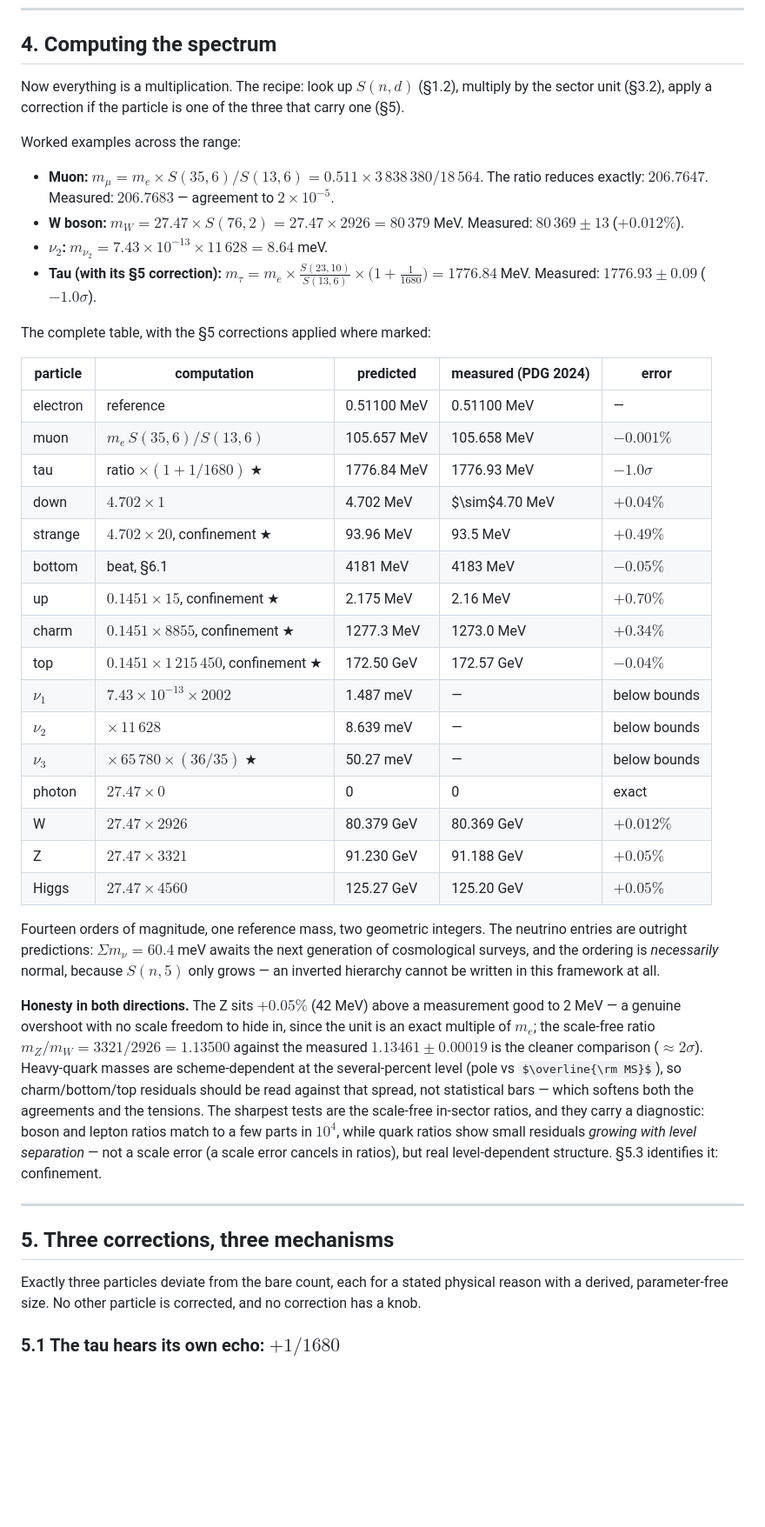
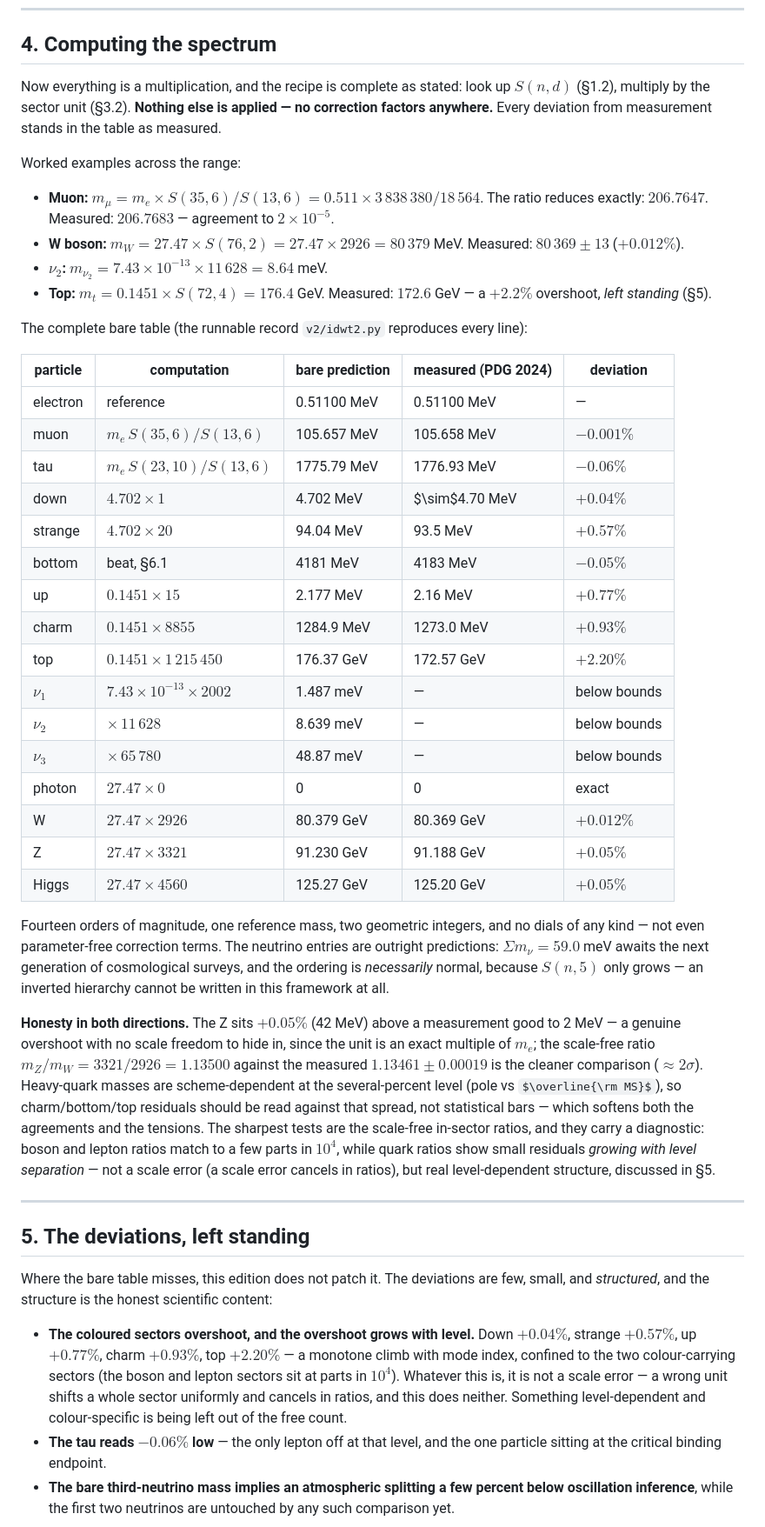
Before and after one commit to FedgeNo/fedgeno.github.io, a Markdown page: v2/IDWT2_02_Mass.md, the part around one of its changes. Shown at 87% size. Rendered like a GitHub page; some formulas as TeX source; blank space fills up the shorter version.

Commit message:
v2 goes fully bare: corrections acknowledged as post-hoc, deviations left standing (Part 2 §5 rewrite, Cabibbo bare, idwt2.py alignment)
Co-Authored-By: Claude Fable 5 <noreply@anthropic.com>

```diff
--- a/v2/IDWT2_02_Mass.md
+++ b/v2/IDWT2_02_Mass.md
@@ -151,45 +151,47 @@ Read the structure of that fraction: the *heavy* quark unit appears squared in t
 
 ## 4. Computing the spectrum
 
-Now everything is a multiplication. The recipe: look up $S(n,d)$ (§1.2), multiply by the sector unit (§3.2), apply a correction if the particle is one of the three that carry one (§5).
+Now everything is a multiplication, and the recipe is complete as stated: look up $S(n,d)$ (§1.2), multiply by the sector unit (§3.2). **Nothing else is applied — no correction factors anywhere.** Every deviation from measurement stands in the table as measured.
 
 Worked examples across the range:
 
 - **Muon:** $m_\mu = m_e\times S(35,6)/S(13,6) = 0.511\times 3\,838\,380/18\,564$. The ratio reduces exactly: $206.7647$. Measured: $206.7683$ — agreement to $2\times10^{-5}$.
 - **W boson:** $m_W = 27.47\times S(76,2) = 27.47\times 2926 = 80\,379$ MeV. Measured: $80\,369\pm13$ ($+0.012\%$).
 - **$\nu_2$:** $m_{\nu_2} = 7.43\times10^{-13}\times 11\,628 = 8.64$ meV.
-- **Tau (with its §5 correction):** $m_\tau = m_e\times\frac{S(23,10)}{S(13,6)}\times\bigl(1+\tfrac{1}{1680}\bigr) = 1776.84$ MeV. Measured: $1776.93\pm0.09$ ($-1.0\sigma$).
+- **Top:** $m_t = 0.1451\times S(72,4) = 176.4$ GeV. Measured: $172.6$ GeV — a $+2.2\%$ overshoot, *left standing* (§5).
 
-The complete table, with the §5 corrections applied where marked:
+The complete bare table (the runnable record `v2/idwt2.py` reproduces every line):
 
-| particle | computation | predicted | measured (PDG 2024) | error |
+| particle | computation | bare prediction | measured (PDG 2024) | deviation |
 |---|---|---|---|---|
 | electron | reference | 0.51100 MeV | 0.51100 MeV | — |
 | muon | $m_e\,S(35,6)/S(13,6)$ | 105.657 MeV | 105.658 MeV | $-0.001\%$ |
-| tau | ratio $\times(1+1/1680)$ ★ | 1776.84 MeV | 1776.93 MeV | $-1.0\sigma$ |
+| tau | $m_e\,S(23,10)/S(13,6)$ | 1775.79 MeV | 1776.93 MeV | $-0.06\%$ |
 | down | $4.702\times1$ | 4.702 MeV | $\sim$4.70 MeV | $+0.04\%$ |
-| strange | $4.702\times20$, confinement ★ | 93.96 MeV | 93.5 MeV | $+0.49\%$ |
+| strange | $4.702\times20$ | 94.04 MeV | 93.5 MeV | $+0.57\%$ |
 | bottom | beat, §6.1 | 4181 MeV | 4183 MeV | $-0.05\%$ |
-| up | $0.1451\times15$, confinement ★ | 2.175 MeV | 2.16 MeV | $+0.70\%$ |
-| charm | $0.1451\times8855$, confinement ★ | 1277.3 MeV | 1273.0 MeV | $+0.34\%$ |
-| top | $0.1451\times1\,215\,450$, confinement ★ | 172.50 GeV | 172.57 GeV | $-0.04\%$ |
+| up | $0.1451\times15$ | 2.177 MeV | 2.16 MeV | $+0.77\%$ |
+| charm | $0.1451\times8855$ | 1284.9 MeV | 1273.0 MeV | $+0.93\%$ |
+| top | $0.1451\times1\,215\,450$ | 176.37 GeV | 172.57 GeV | $+2.20\%$ |
 | $\nu_1$ | $7.43\times10^{-13}\times2002$ | 1.487 meV | — | below bounds |
 | $\nu_2$ | $\times\,11\,628$ | 8.639 meV | — | below bounds |
-| $\nu_3$ | $\times\,65\,780\times(36/35)$ ★ | 50.27 meV | — | below bounds |
+| $\nu_3$ | $\times\,65\,780$ | 48.87 meV | — | below bounds |
 | photon | $27.47\times0$ | 0 | 0 | exact |
 | W | $27.47\times2926$ | 80.379 GeV | 80.369 GeV | $+0.012\%$ |
 | Z | $27.47\times3321$ | 91.230 GeV | 91.188 GeV | $+0.05\%$ |
 | Higgs | $27.47\times4560$ | 125.27 GeV | 125.20 GeV | $+0.05\%$ |
 
-Fourteen orders of magnitude, one reference mass, two geometric integers. The neutrino entries are outright predictions: $\Sigma m_\nu = 60.4$ meV awaits the next generation of cosmological surveys, and the ordering is *necessarily* normal, because $S(n,5)$ only grows — an inverted hierarchy cannot be written in this framework at all.
+Fourteen orders of magnitude, one reference mass, two geometric integers, and no dials of any kind — not even parameter-free correction terms. The neutrino entries are outright predictions: $\Sigma m_\nu = 59.0$ meV awaits the next generation of cosmological surveys, and the ordering is *necessarily* normal, because $S(n,5)$ only grows — an inverted hierarchy cannot be written in this framework at all.
 
-**Honesty in both directions.** The Z sits $+0.05\%$ (42 MeV) above a measurement good to 2 MeV — a genuine overshoot with no scale freedom to hide in, since the unit is an exact multiple of $m_e$; the scale-free ratio $m_Z/m_W = 3321/2926 = 1.13500$ against the measured $1.13461\pm0.00019$ is the cleaner comparison ($\approx2\sigma$). Heavy-quark masses are scheme-dependent at the several-percent level (pole vs $\overline{\rm MS}$), so charm/bottom/top residuals should be read against that spread, not statistical bars — which softens both the agreements and the tensions. The sharpest tests are the scale-free in-sector ratios, and they carry a diagnostic: boson and lepton ratios match to a few parts in $10^4$, while quark ratios show small residuals *growing with level separation* — not a scale error (a scale error cancels in ratios), but real level-dependent structure. §5.3 identifies it: confinement.
+**Honesty in both directions.** The Z sits $+0.05\%$ (42 MeV) above a measurement good to 2 MeV — a genuine overshoot with no scale freedom to hide in, since the unit is an exact multiple of $m_e$; the scale-free ratio $m_Z/m_W = 3321/2926 = 1.13500$ against the measured $1.13461\pm0.00019$ is the cleaner comparison ($\approx2\sigma$). Heavy-quark masses are scheme-dependent at the several-percent level (pole vs $\overline{\rm MS}$), so charm/bottom/top residuals should be read against that spread, not statistical bars — which softens both the agreements and the tensions. The sharpest tests are the scale-free in-sector ratios, and they carry a diagnostic: boson and lepton ratios match to a few parts in $10^4$, while quark ratios show small residuals *growing with level separation* — not a scale error (a scale error cancels in ratios), but real level-dependent structure, discussed in §5.
 
 ---
 
-## 5. Three corrections, three mechanisms
+## 5. The deviations, left standing
 
-Exactly three particles deviate from the bare count, each for a stated physical reason with a derived, parameter-free size. No other particle is corrected, and no correction has a knob.
+Where the bare table misses, this edition does not patch it. The deviations are few, small, and *structured*, and the structure is the honest scientific content:
 
-### 5.1 The tau hears its own echo: $+1/1680$
+- **The coloured sectors overshoot, and the overshoot grows with level.** Down $+0.04\%$, strange $+0.57\%$, up $+0.77\%$, charm $+0.93\%$, top $+2.20\%$ — a monotone climb with mode index, confined to the two colour-carrying sectors (the boson and lepton sectors sit at parts in $10^4$). Whatever this is, it is not a scale error — a wrong unit shifts a whole sector uniformly and cancels in ratios, and this does neither. Something level-dependent and colour-specific is being left out of the free count.
+- **The tau reads $-0.06\%$ low** — the only lepton off at that level, and the one particle sitting at the critical binding endpoint.
+- **The bare third-neutrino mass implies an atmospheric splitting a few percent below oscillation inference**, while the first two neutrinos are untouched by any such comparison yet.
 
```
Also changed, not shown: other parts of v2/IDWT2_02_Mass.md (+5 -49 lines), v2/IDWT2_03_Forces.md (+1 -5 lines), v2/IDWT2_06_Predictions_Open.md (+2 -2 lines).
